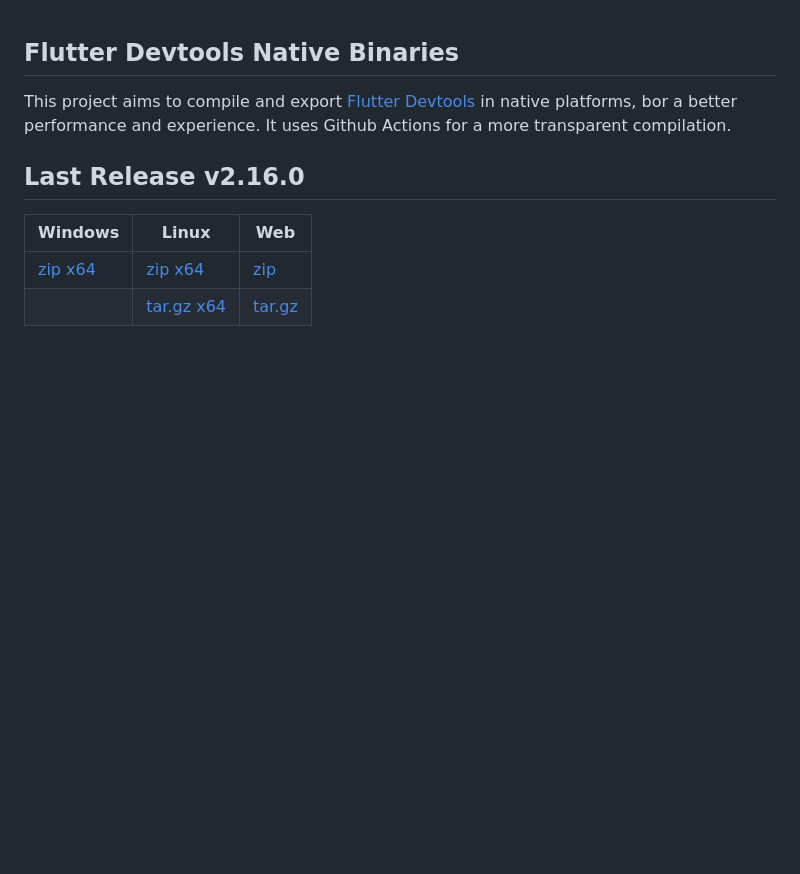
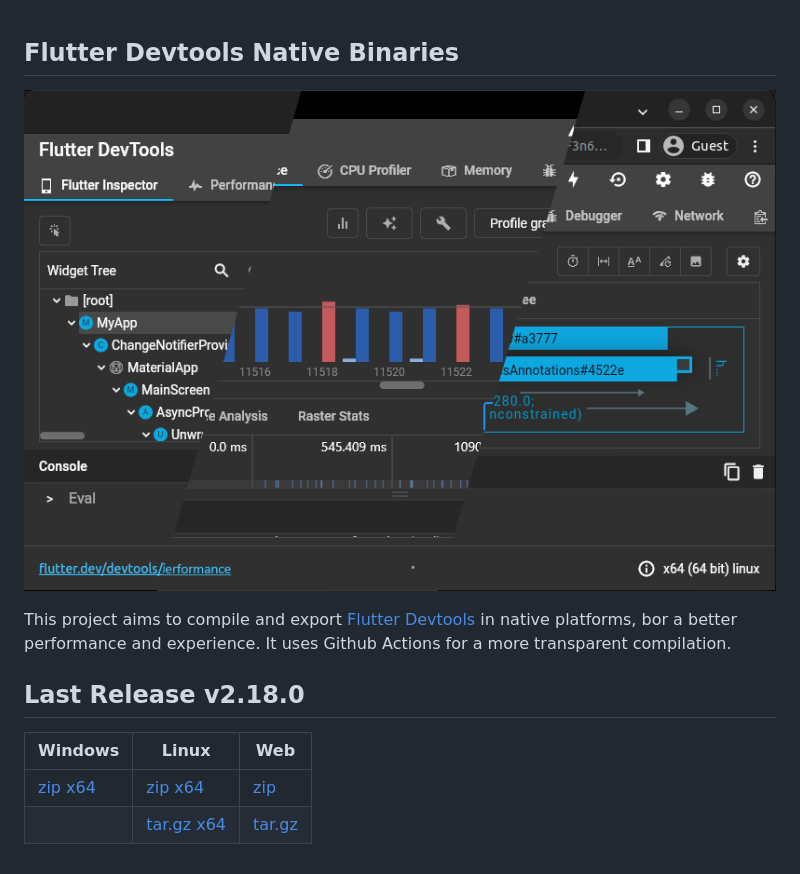
Before and after one commit to BrianCraig/flutter-devtools-binary, a Markdown page: README.md, the part around one of its changes. Rendered like a GitHub page; pictures changed too: example.png (added); blank space fills up the shorter version.

```diff
--- a/README.md
+++ b/README.md
@@ -1,8 +1,10 @@
 ## Flutter Devtools Native Binaries
+
+![](./example.png)
 
 This project aims to compile and export [Flutter Devtools](https://docs.flutter.dev/development/tools/devtools/overview) in native platforms, bor a better performance and experience. It uses Github Actions for a more transparent compilation.
 
-## Last Release v2.16.0
+## Last Release v2.18.0
 
 | Windows      | Linux           | Web         |
 | ------------ | --------------- | ----------- |
```
Also changed, not shown: other parts of README.md (+2 -2 lines), 1 other file.
